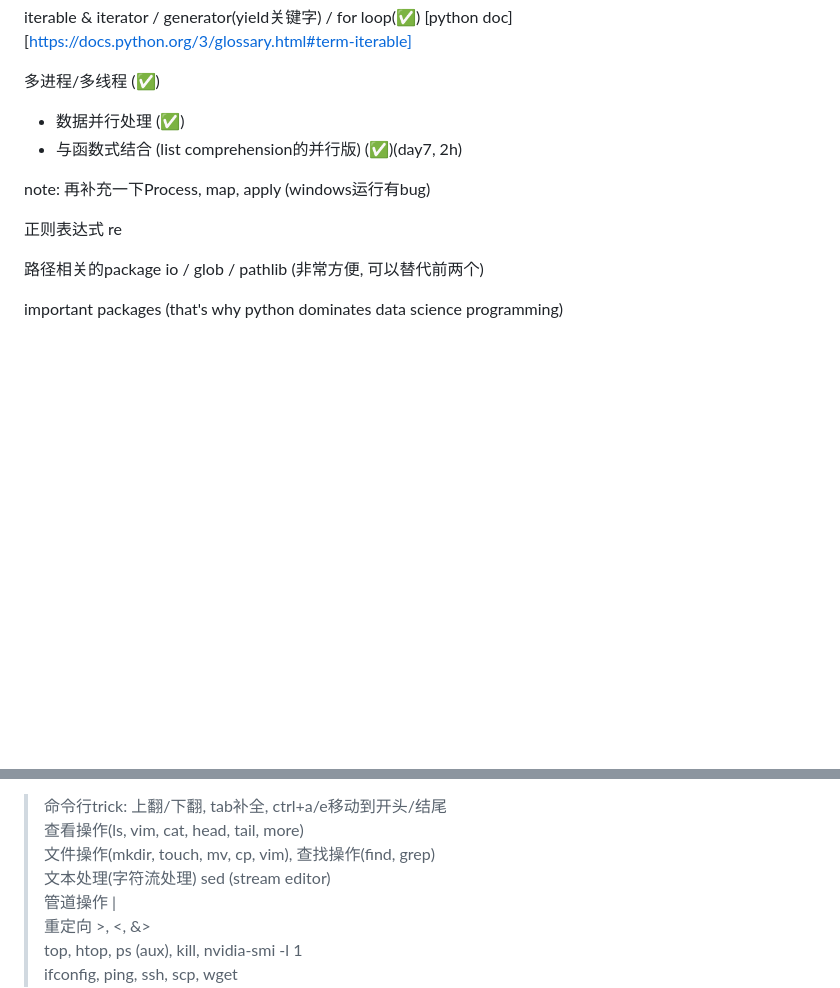
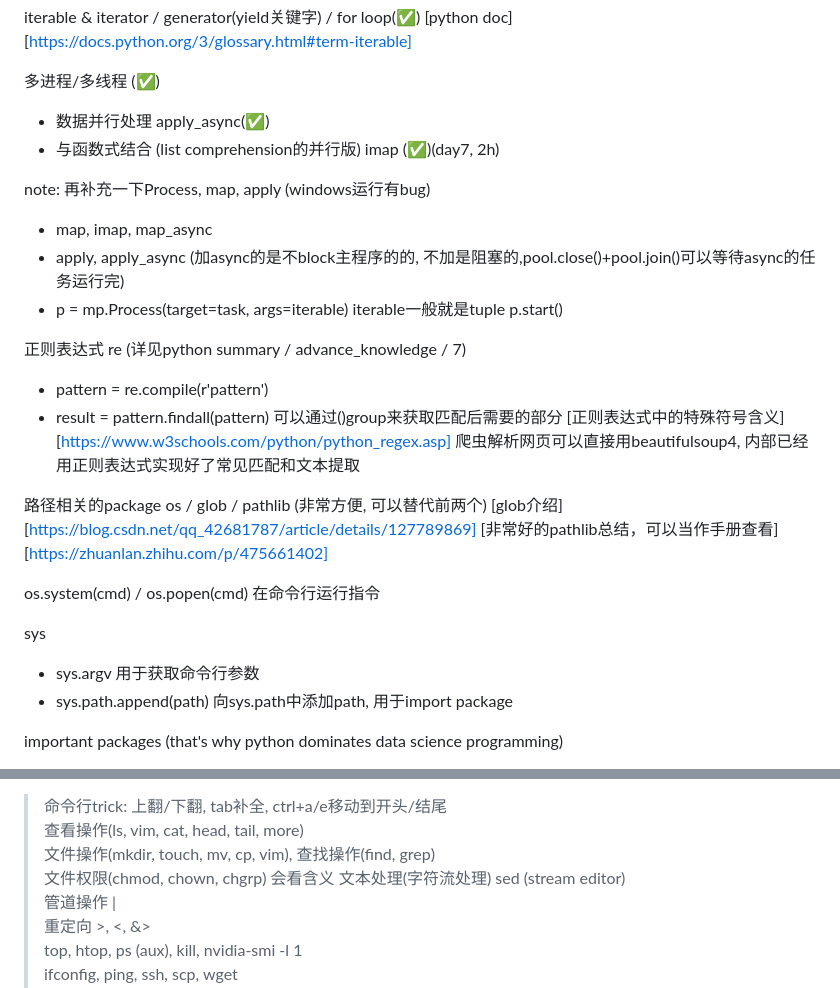
Before and after one commit to wjxts/teach_python, a Markdown page: python_tutorial_me.md, 2 parts joined by grey strips. Drawn GitHub-style; blank space fills up the shorter version.

Commit message:
add tutorial

```diff
--- a/python_tutorial_me.md
+++ b/python_tutorial_me.md
@@ -69,15 +69,33 @@ iterable & iterator / generator(yield关键字) / for loop(✅)
 
 
 多进程/多线程 (✅)
-* 数据并行处理 (✅)
-* 与函数式结合 (list comprehension的并行版) (✅)(day7, 2h)
+* 数据并行处理 apply_async(✅)
+* 与函数式结合 (list comprehension的并行版) imap (✅)(day7, 2h)
 
 note: 再补充一下Process, map, apply (windows运行有bug)
+* map, imap, map_async
+* apply, apply_async  (加async的是不block主程序的的, 不加是阻塞的,pool.close()+pool.join()可以等待async的任务运行完)
+* p = mp.Process(target=task, args=iterable) iterable一般就是tuple
+p.start()
 
-正则表达式 re
+正则表达式 re (详见python summary / advance_knowledge / 7)
+* pattern = re.compile(r'pattern')
+* result = pattern.findall(pattern) 可以通过()group来获取匹配后需要的部分
+[正则表达式中的特殊符号含义][https://www.w3schools.com/python/python_regex.asp]
+爬虫解析网页可以直接用beautifulsoup4, 内部已经用正则表达式实现好了常见匹配和文本提取
 
 路径相关的package
-io / glob / pathlib (非常方便, 可以替代前两个)
+os / glob / pathlib (非常方便, 可以替代前两个)
+[glob介绍][https://blog.csdn.net/qq_42681787/article/details/127789869]
+[非常好的pathlib总结，可以当作手册查看][https://zhuanlan.zhihu.com/p/475661402]
+
+
+os.system(cmd) / os.popen(cmd) 在命令行运行指令
+
+sys
+* sys.argv 用于获取命令行参数
+* sys.path.append(path) 向sys.path中添加path, 用于import package
+
 
 important packages (that's why python dominates data science programming)
 * numpy
@@ -105,6 +123,7 @@ linux基本指令(一切靠点鼠标的操作都可以用命令行实现)
 > 命令行trick: 上翻/下翻, tab补全, ctrl+a/e移动到开头/结尾
 > 查看操作(ls, vim, cat, head, tail, more)
 > 文件操作(mkdir, touch, mv, cp, vim), 查找操作(find, grep)
+> 文件权限(chmod, chown, chgrp) 会看含义
 > 文本处理(字符流处理) sed (stream editor)
 > 管道操作 |
 > 重定向 >, <, &>
```
